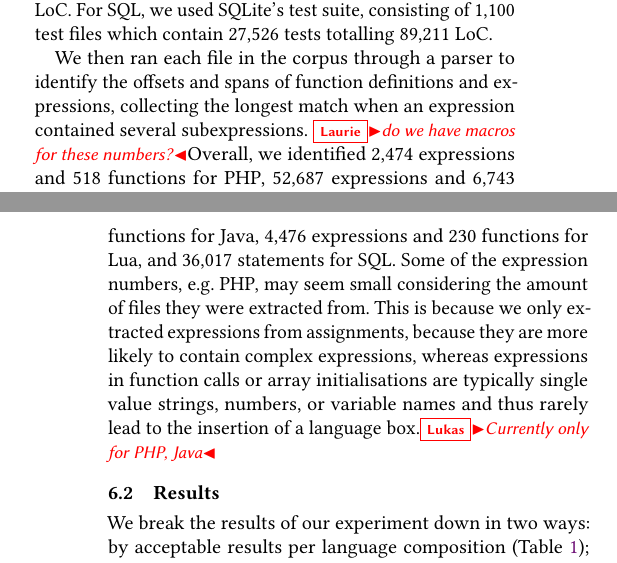
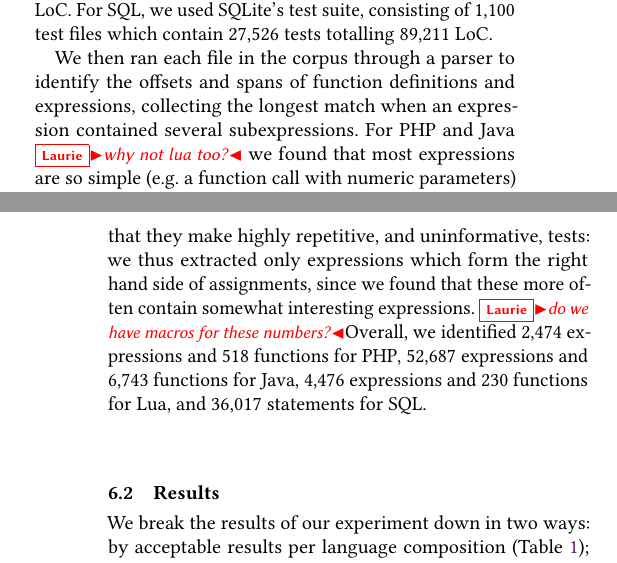
Before and after one commit to softdevteam/auto_lbox_paper, a LaTeX paper (auto_lbox.tex): two parts of the columns of pages 10 and 11 of 15, joined at a grey line, cut so that both start at the same text. Compiled offline with pdfLaTeX.

Commit message:
Explain why we only extract the RHS of expressions.

```diff
--- a/auto_lbox.tex
+++ b/auto_lbox.tex
@@ -1186,15 +1186,14 @@ contain 27,526 tests totalling 89,211 LoC.
 
 We then ran each file in the corpus through a parser to identify the offsets and spans
 of function definitions and expressions, collecting the longest match when an
-expression contained several subexpressions. \laurie{do we have macros for these numbers?}Overall, we identified 2,474
+expression contained several subexpressions. For PHP and Java \laurie{why not lua too?}
+we found that most expressions are so simple (e.g.~a function call with numeric
+parameters) that they make highly repetitive, and uninformative, tests: we thus
+extracted only expressions which form the right hand side of assignments, since
+we found that these more often contain somewhat interesting expressions.
+\laurie{do we have macros for these numbers?}Overall, we identified 2,474
 expressions and 518 functions for PHP, 52,687 expressions and 6,743 functions for
 Java, 4,476 expressions and 230 functions for Lua, and 36,017 statements for SQL.
-Some of the expression numbers, e.g.~PHP, may seem small considering the amount
-of files they were extracted from. This is because we only extracted
-expressions from assignments, because they are more likely to contain complex
-expressions, whereas expressions in function calls or array initialisations are
-typically single value strings, numbers, or variable names and thus rarely lead
-to the insertion of a language box.\lukas{Currently only for PHP, Java}
 
 
 \subsection{Results}
```
